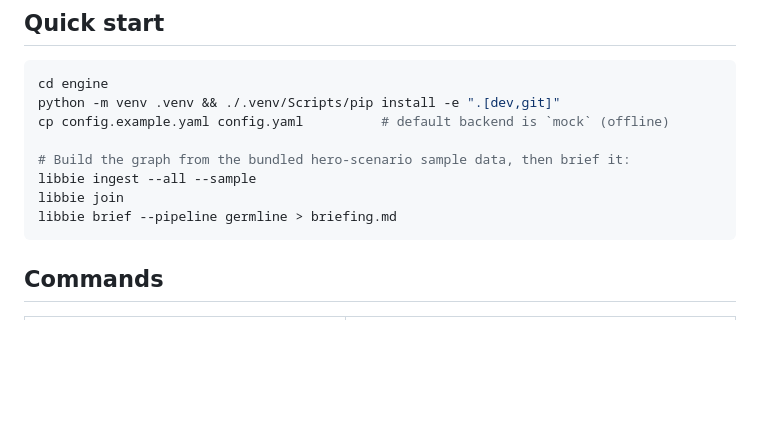
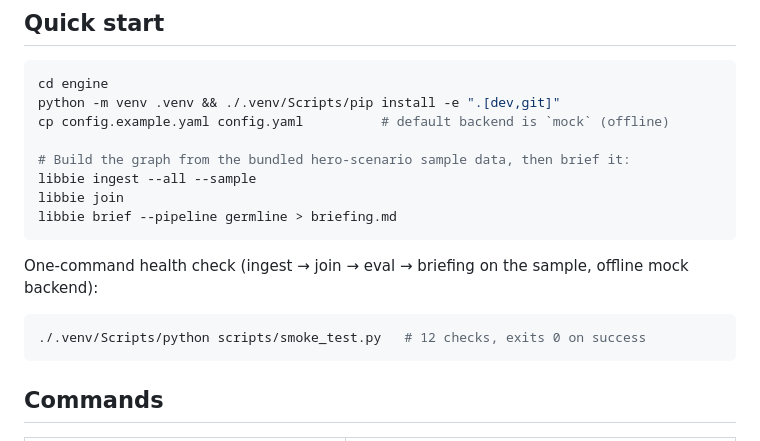
Before and after one commit to Riddhimaan-Senapati/Libbie-ai, a Markdown page: engine/README.md, the part around the change. Drawn GitHub-style; blank space fills up the shorter version.

````diff
--- a/engine/README.md
+++ b/engine/README.md
@@ -58,6 +58,12 @@ cp config.example.yaml config.yaml          # default backend is `mock` (offline
 libbie ingest --all --sample
 libbie join
 libbie brief --pipeline germline > briefing.md
+```
+
+One-command health check (ingest → join → eval → briefing on the sample, offline mock backend):
+
+```bash
+./.venv/Scripts/python scripts/smoke_test.py   # 12 checks, exits 0 on success
 ```
 
 ## Commands
````
Also changed, not shown: TESTING.md (+30 -0 lines), docs/screenshots/desktop-connectors.png (added), docs/screenshots/desktop-graph.png (added), docs/screenshots/desktop-tokens.png (added), docs/screenshots/desktop-workspace.png (added), docs/screenshots/web-demo-magic-moment.png (added), 1 other file.
